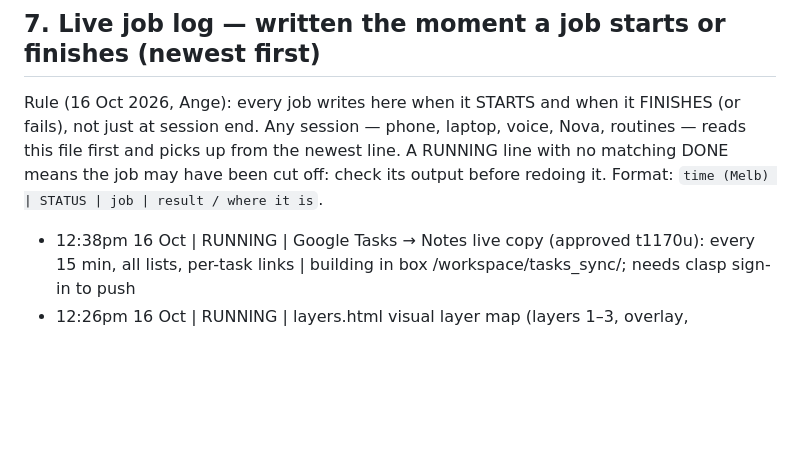
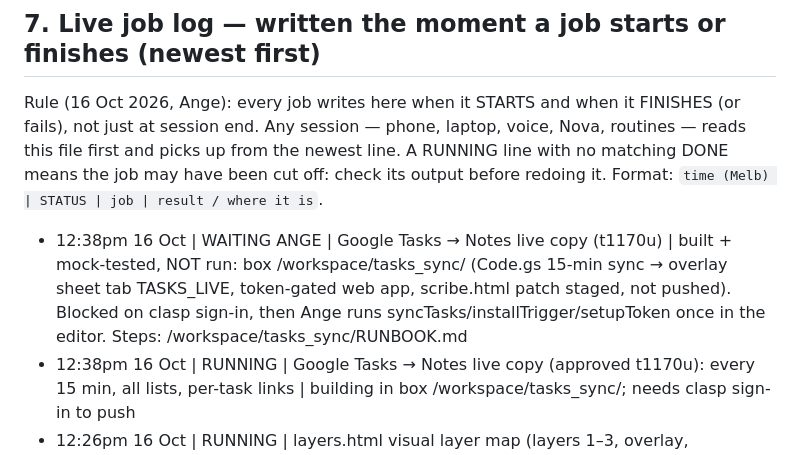
Before and after one commit to rpcs111/realm-apps, a Markdown page: HANDOFF.md, the part around the change. GitHub-like rendering; blank space fills up the shorter version.

Commit message:
HANDOFF §7: WAITING Google Tasks → Notes live copy staged

```diff
--- a/HANDOFF.md
+++ b/HANDOFF.md
@@ -104,6 +104,7 @@ Backup first: box `backups/handover_20261016_0915/` (HANDOVER.md, CHASE_DRAFT.md
 
 Rule (16 Oct 2026, Ange): every job writes here when it STARTS and when it FINISHES (or fails), not just at session end. Any session — phone, laptop, voice, Nova, routines — reads this file first and picks up from the newest line. A RUNNING line with no matching DONE means the job may have been cut off: check its output before redoing it. Format: `time (Melb) | STATUS | job | result / where it is`.
 
+- 12:38pm 16 Oct | WAITING ANGE | Google Tasks → Notes live copy (t1170u) | built + mock-tested, NOT run: box /workspace/tasks_sync/ (Code.gs 15-min sync → overlay sheet tab TASKS_LIVE, token-gated web app, scribe.html patch staged, not pushed). Blocked on clasp sign-in, then Ange runs syncTasks/installTrigger/setupToken once in the editor. Steps: /workspace/tasks_sync/RUNBOOK.md
 - 12:38pm 16 Oct | RUNNING | Google Tasks → Notes live copy (approved t1170u): every 15 min, all lists, per-task links | building in box /workspace/tasks_sync/; needs clasp sign-in to push
 - 12:26pm 16 Oct | RUNNING | layers.html visual layer map (layers 1–3, overlay, connectors, Mend on every item) | building on gh-pages, new files only
 - 12:24pm 16 Oct | WAITING ANGE | clasp re-sign-in as info@ (token expired, invalid_rapt) | sign-in link sent in chat; needs the localhost:45763 address back. Blocks clasp push/run.
```
